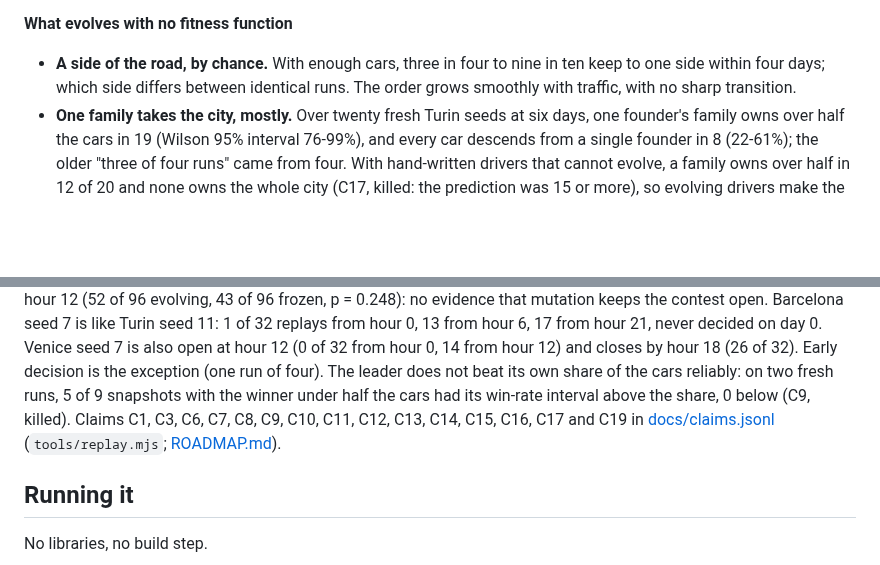
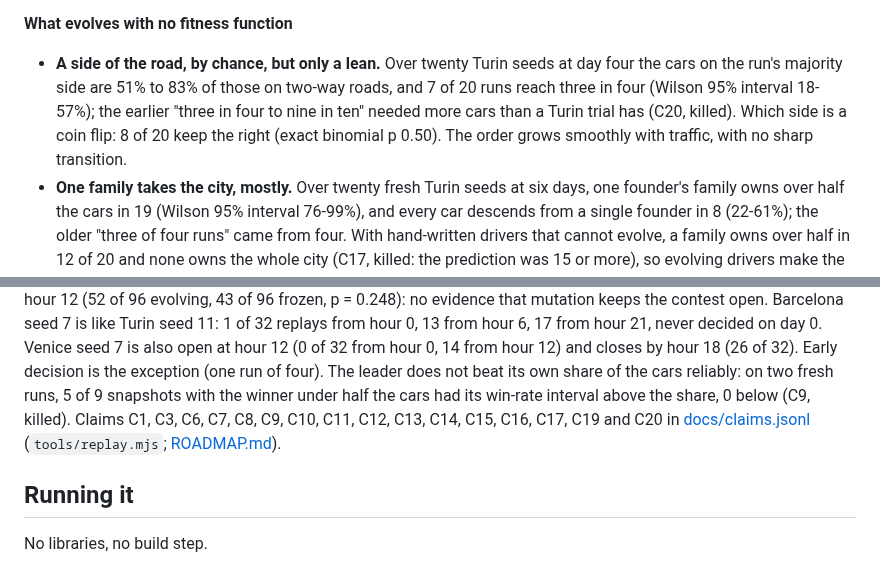
Before and after one commit to MarcoZorn/gridlock, a Markdown page: README.md, 2 parts joined by grey strips. GitHub-like rendering; blank space fills up the shorter version.

Commit message:
README: the side of the road is a lean (C20)

```diff
--- a/README.md
+++ b/README.md
@@ -78,9 +78,11 @@ re-tests them (see *How sure*, below).
   twenty seeds (C15, confirmed). Raised in fog, they learn to slow down (not re-tested).
 
 **What evolves with no fitness function**
-- **A side of the road, by chance.** With enough cars, three in four to
-  nine in ten keep to one side within four days; which side differs
-  between identical runs. The order grows smoothly with traffic, with no
+- **A side of the road, by chance, but only a lean.** Over twenty Turin seeds at day four the
+  cars on the run's majority side are 51% to 83% of those on two-way roads, and 7 of 20 runs
+  reach three in four (Wilson 95% interval 18-57%); the earlier "three in four to nine in
+  ten" needed more cars than a Turin trial has (C20, killed). Which side is a coin flip: 8 of
+  20 keep the right (exact binomial p 0.50). The order grows smoothly with traffic, with no
   sharp transition.
 - **One family takes the city, mostly.** Over twenty fresh Turin seeds at six days, one
   founder's family owns over half the cars in 19 (Wilson 95% interval 76-99%), and every
@@ -175,7 +177,7 @@ on day 0. Venice seed 7 is also open at hour 12 (0 of 32 from hour 0, 14
 from hour 12) and closes by hour 18 (26 of 32). Early decision is the
 exception (one run of four). The leader does not beat its own share of the
 cars reliably: on two fresh runs, 5 of 9 snapshots with the winner under half the
-cars had its win-rate interval above the share, 0 below (C9, killed). Claims C1, C3, C6, C7, C8, C9, C10, C11, C12, C13, C14, C15, C16, C17 and C19 in [docs/claims.jsonl](docs/claims.jsonl) (`tools/replay.mjs`;
+cars had its win-rate interval above the share, 0 below (C9, killed). Claims C1, C3, C6, C7, C8, C9, C10, C11, C12, C13, C14, C15, C16, C17, C19 and C20 in [docs/claims.jsonl](docs/claims.jsonl) (`tools/replay.mjs`;
 [ROADMAP.md](ROADMAP.md)).
 
 ## Running it
```
